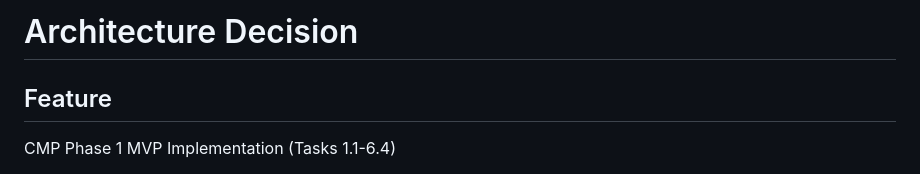
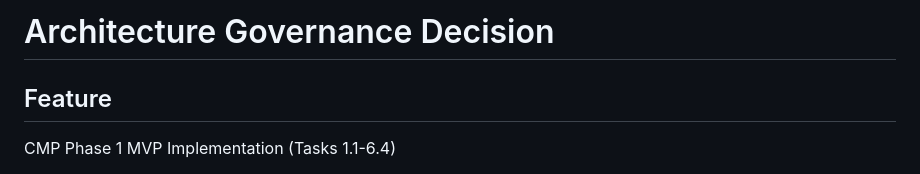
Before and after one commit to eecheonwu/clinic_app, a Markdown page: README.md, the part around the change. Rendered like a GitHub page.

```diff
--- a/README.md
+++ b/README.md
@@ -1,4 +1,4 @@
-# Architecture Decision
+# Architecture Governance Decision
 
 ## Feature
 
```
